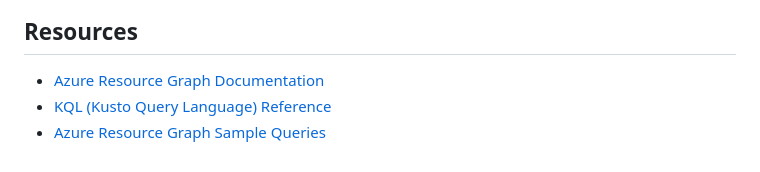
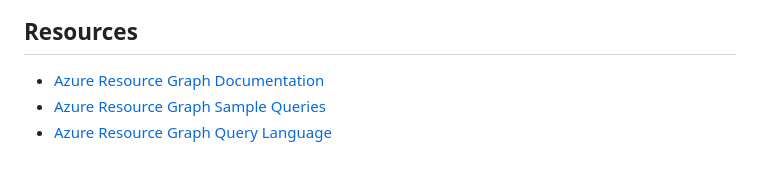
Before and after one commit to PalmEmanuel/bARGE, a Markdown page: README.md, the part around the change. GitHub-like rendering.

Commit message:
docs: Update KQL reference link in README

```diff
--- a/README.md
+++ b/README.md
@@ -110,8 +110,8 @@ If the problem persists, please create an Issue and try to describe the unexpect
 ## Resources
 
 - [Azure Resource Graph Documentation](https://docs.microsoft.com/en-us/azure/governance/resource-graph/)
-- [KQL (Kusto Query Language) Reference](https://docs.microsoft.com/en-us/azure/data-explorer/kusto/query/)
 - [Azure Resource Graph Sample Queries](https://docs.microsoft.com/en-us/azure/governance/resource-graph/samples/starter)
+- [Azure Resource Graph Query Language](https://learn.microsoft.com/en-us/azure/governance/resource-graph/concepts/query-language)
 
 <!-- References -->
 [bARGEDownloads]: https://img.shields.io/visual-studio-marketplace/d/PalmEmanuel.barge-vscode?label=bARGE%20Downloads
```
